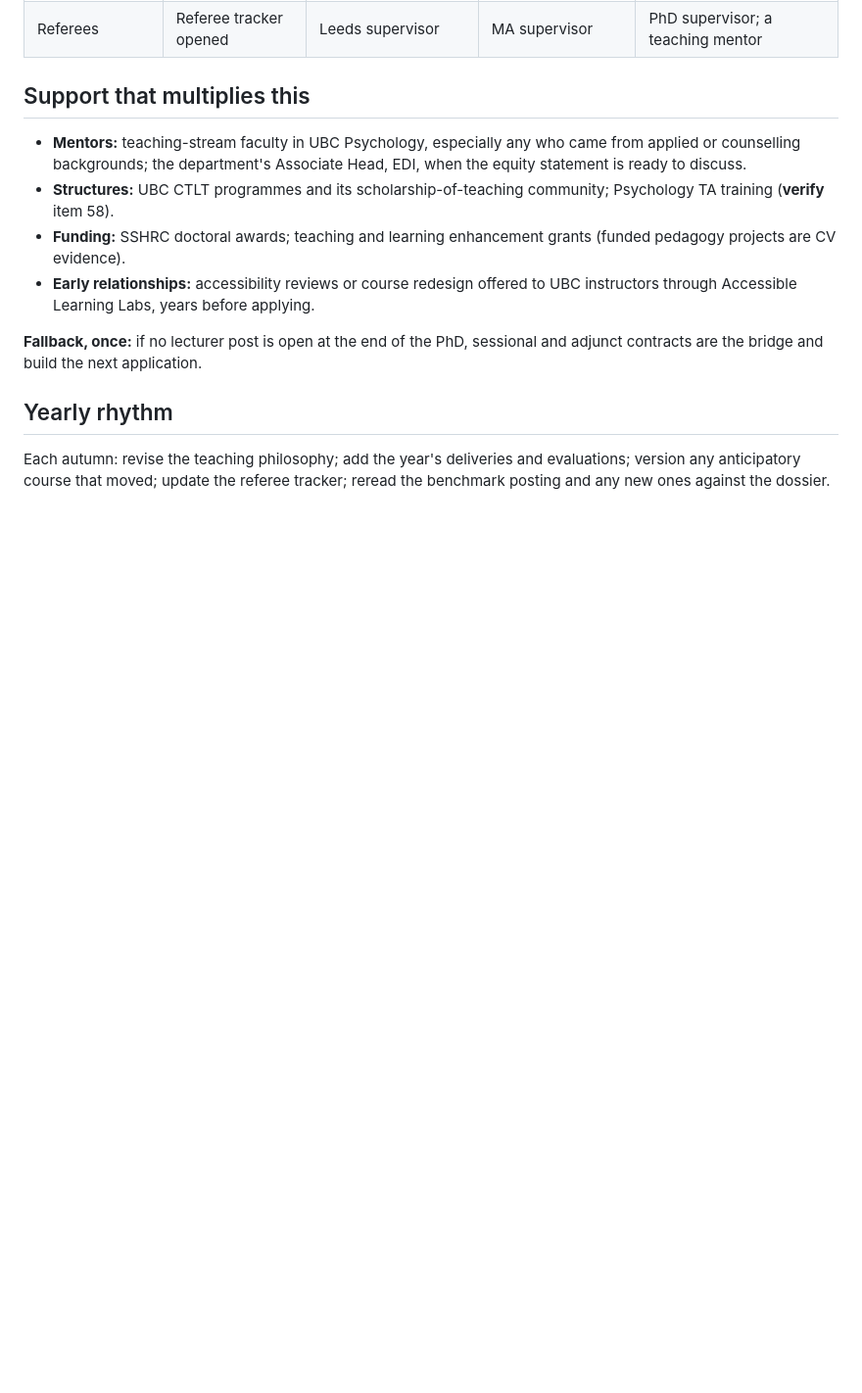
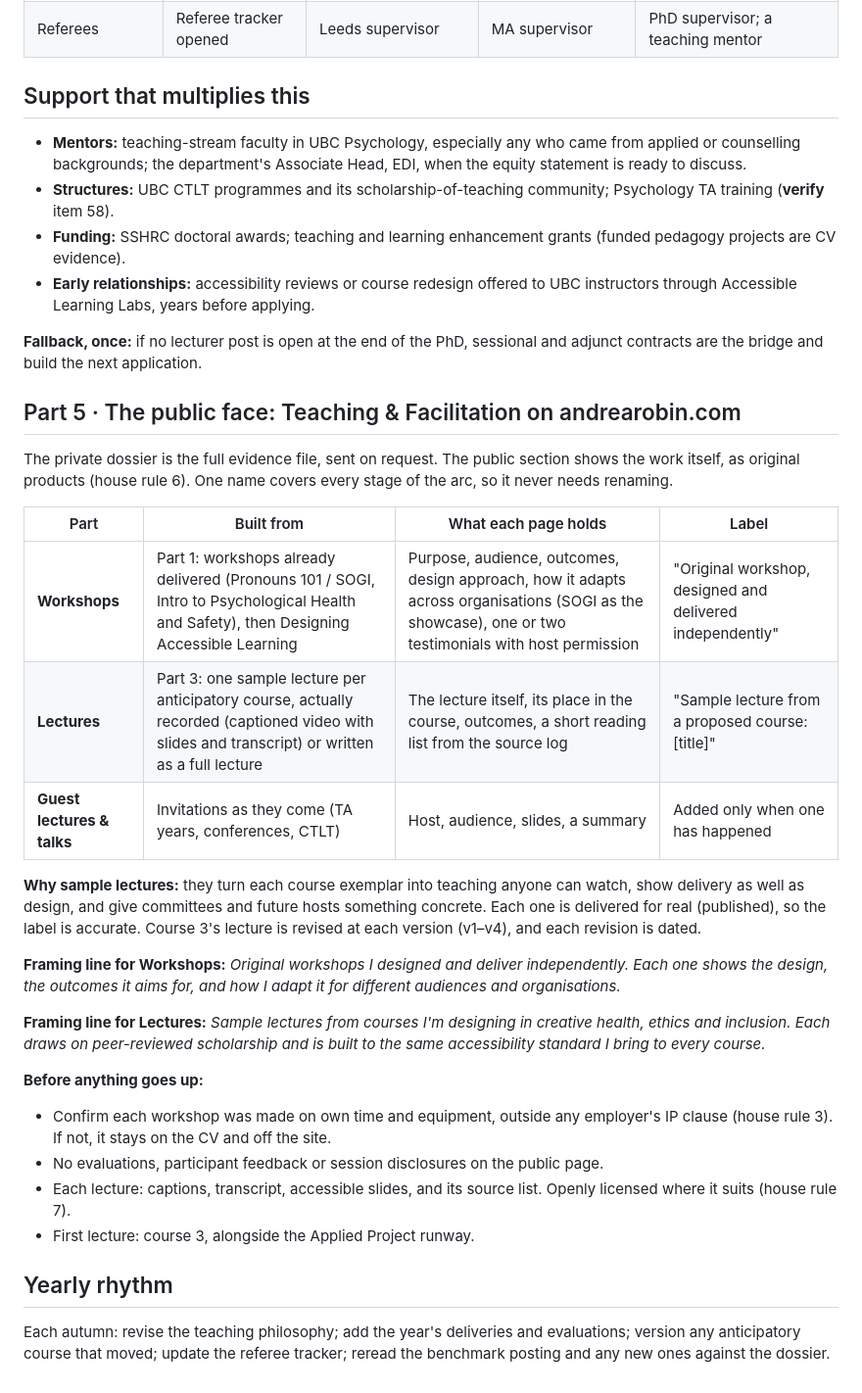
Before and after one commit to amr0bin/career, a Markdown page: roles/3-adjunct-professor/teaching-dossier.md, the part around the change. Shown at 98% size. Rendered like a GitHub page; blank space fills up the shorter version.

Commit message:
Teaching dossier: public Teaching & Facilitation section (workshops from delivered work, sample lectures from anticipatory courses)
Co-Authored-By: Claude Opus 5.5 <noreply@anthropic.com>
Claude-Session: https://claude.ai/code/session_014ZZJnezYA21FqxqSTemkC5

```diff
--- a/roles/3-adjunct-professor/teaching-dossier.md
+++ b/roles/3-adjunct-professor/teaching-dossier.md
@@ -146,6 +146,28 @@ Full syllabus with access statement · outcomes mapped to assessments (`../../le
 
 **Fallback, once:** if no lecturer post is open at the end of the PhD, sessional and adjunct contracts are the bridge and build the next application.
 
+## Part 5 · The public face: Teaching & Facilitation on andrearobin.com
+
+The private dossier is the full evidence file, sent on request. The public section shows the work itself, as original products (house rule 6). One name covers every stage of the arc, so it never needs renaming.
+
+| Part | Built from | What each page holds | Label |
+|---|---|---|---|
+| **Workshops** | Part 1: workshops already delivered (Pronouns 101 / SOGI, Intro to Psychological Health and Safety), then Designing Accessible Learning | Purpose, audience, outcomes, design approach, how it adapts across organisations (SOGI as the showcase), one or two testimonials with host permission | "Original workshop, designed and delivered independently" |
+| **Lectures** | Part 3: one sample lecture per anticipatory course, actually recorded (captioned video with slides and transcript) or written as a full lecture | The lecture itself, its place in the course, outcomes, a short reading list from the source log | "Sample lecture from a proposed course: [title]" |
+| **Guest lectures & talks** | Invitations as they come (TA years, conferences, CTLT) | Host, audience, slides, a summary | Added only when one has happened |
+
+**Why sample lectures:** they turn each course exemplar into teaching anyone can watch, show delivery as well as design, and give committees and future hosts something concrete. Each one is delivered for real (published), so the label is accurate. Course 3's lecture is revised at each version (v1–v4), and each revision is dated.
+
+**Framing line for Workshops:** *Original workshops I designed and deliver independently. Each one shows the design, the outcomes it aims for, and how I adapt it for different audiences and organisations.*
+
+**Framing line for Lectures:** *Sample lectures from courses I'm designing in creative health, ethics and inclusion. Each draws on peer-reviewed scholarship and is built to the same accessibility standard I bring to every course.*
+
+**Before anything goes up:**
+- Confirm each workshop was made on own time and equipment, outside any employer's IP clause (house rule 3). If not, it stays on the CV and off the site.
+- No evaluations, participant feedback or session disclosures on the public page.
+- Each lecture: captions, transcript, accessible slides, and its source list. Openly licensed where it suits (house rule 7).
+- First lecture: course 3, alongside the Applied Project runway.
+
 ## Yearly rhythm
 
 Each autumn: revise the teaching philosophy; add the year's deliveries and evaluations; version any anticipatory course that moved; update the referee tracker; reread the benchmark posting and any new ones against the dossier.
```
